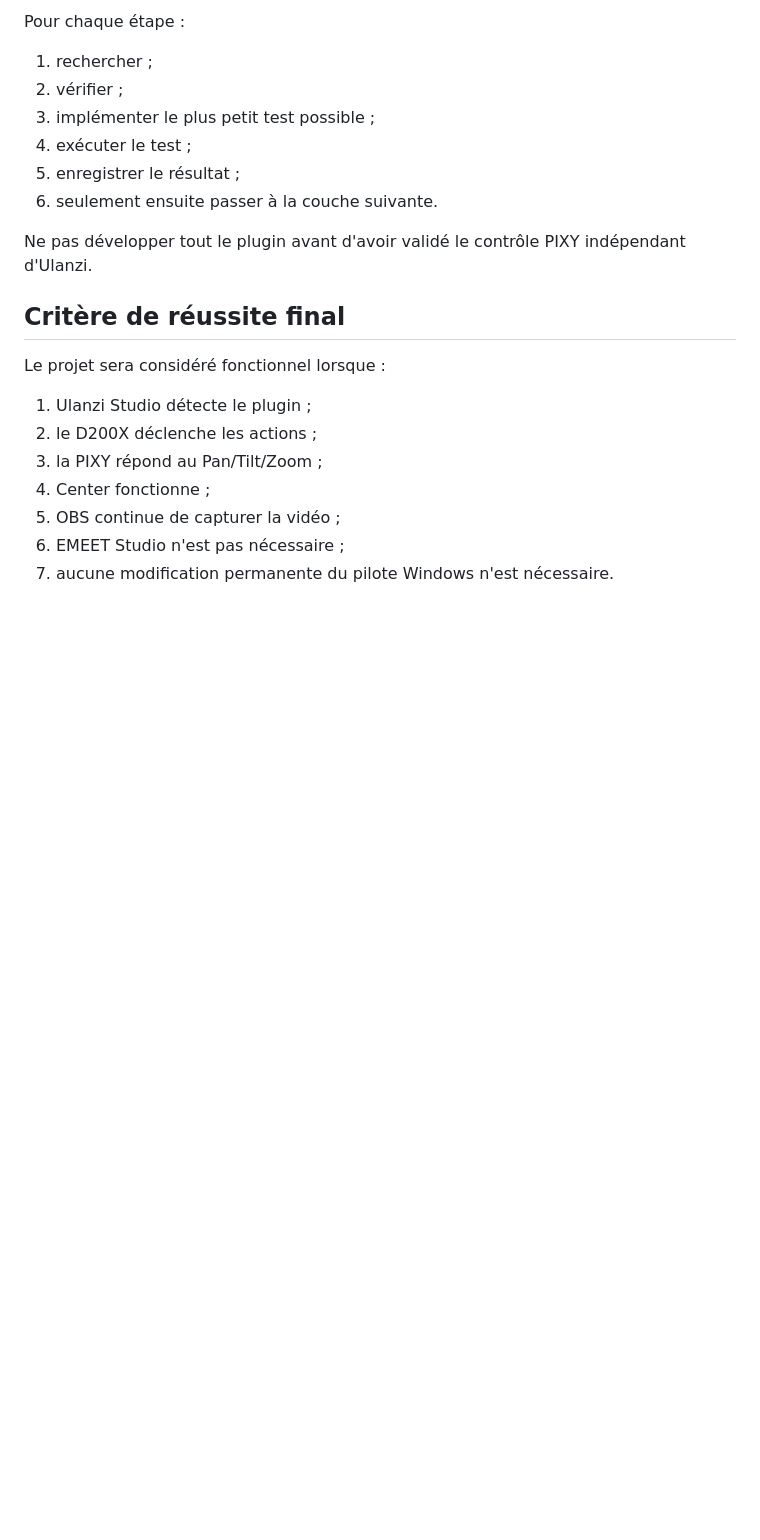
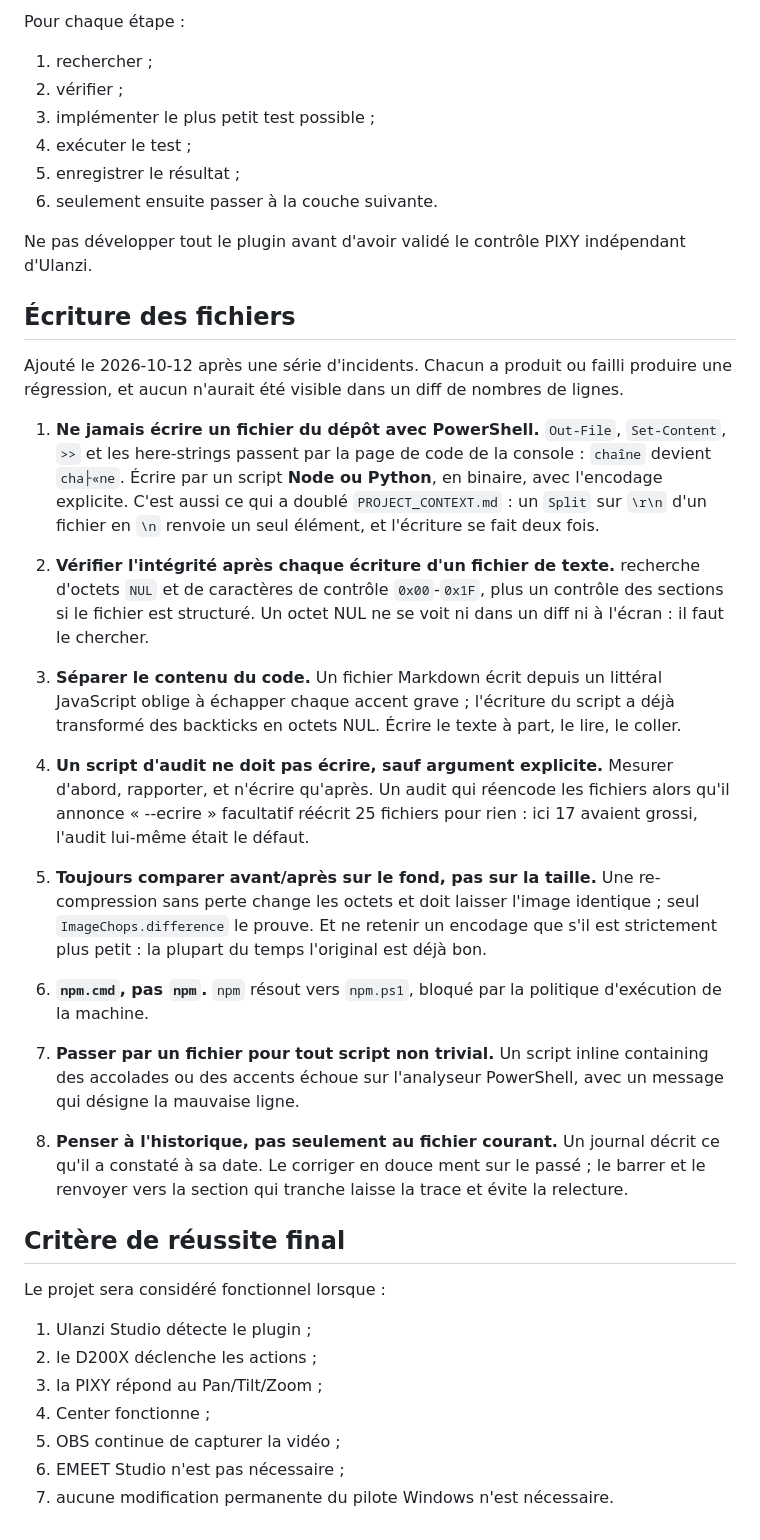
Before and after one commit to Razganariel/Ulanzi-emeet-plugin, a Markdown page: AGENTS.md, the part around the change. GitHub-like rendering; blank space fills up the shorter version.

Commit message:
Say how files must be written, after six write incidents
None of these would have been visible in a diff of line counts, which is how they
all survived into the repository and into main.

Splitting PROJECT_CONTEXT.md on \r\n while the file uses LF returned a single
element instead of a list, so the write wrote the file twice: the whole of sections
1 to 54 was committed twice, 107 KB, the copies differing slightly. Writing any
file through PowerShell decodes UTF-8 through the console codepage, turning chaine
into cha├«ne across an entire document. Separately, four backticks inside a
JavaScript template literal came back from the editor as NUL bytes, which is why a
Markdown section now lives in its own .md file rather than in a string. An audit
script announced it would only measure and then re-encoded all 25 icons; its 16 %
gain figure was an aggregate hiding that 17 of the 25 files had grown. And a PNG
header was read at the wrong offset, so images were reported as greyscale that are
RGBA.

The section states the method that prevents each of them: write through Node or
Python in binary, never PowerShell; check for NUL and control characters after
every write; keep Markdown out of JavaScript literals; audit measures by default
and writes only on an explicit flag; compare images with ImageChops.difference
rather than by size, and keep an encoding only if it is strictly smaller;
npm.cmd rather than npm, which resolves to a .ps1 the machine's execution policy
blocks; put any non-trivial script in a file, since inline braces and accents trip
the PowerShell parser and it names the wrong line; and correct the journal by
striking through what was said at the time and pointing at the section that
settles it, rather than editing the past in place.

Checked after the edit: 0 NUL, 0 control characters, 349 CRLF and no bare LF, so
the line endings stayed uniform - the mixed-ending condition being the one that
duplicated the journal in the first place.

```diff
--- a/AGENTS.md
+++ b/AGENTS.md
@@ -295,6 +295,47 @@ Pour chaque étape :
 
 Ne pas développer tout le plugin avant d'avoir validé le contrôle PIXY indépendant d'Ulanzi.
 
+## Écriture des fichiers
+
+Ajouté le 2026-10-12 après une série d'incidents. Chacun a produit ou failli produire
+une régression, et aucun n'aurait été visible dans un diff de nombres de lignes.
+
+1. **Ne jamais écrire un fichier du dépôt avec PowerShell.** `Out-File`, `Set-Content`,
+   `>>` et les here-strings passent par la page de code de la console : `chaîne` devient
+   `cha├«ne`. Écrire par un script **Node ou Python**, en binaire, avec l'encodage
+   explicite. C'est aussi ce qui a doublé `PROJECT_CONTEXT.md` : un `Split` sur `\r\n`
+   d'un fichier en `\n` renvoie un seul élément, et l'écriture se fait deux fois.
+
+2. **Vérifier l'intégrité après chaque écriture d'un fichier de texte.** recherche
+   d'octets `NUL` et de caractères de contrôle `0x00`-`0x1F`, plus un contrôle des
+   sections si le fichier est structuré. Un octet NUL ne se voit ni dans un diff ni à
+   l'écran : il faut le chercher.
+
+3. **Séparer le contenu du code.** Un fichier Markdown écrit depuis un littéral JavaScript
+   oblige à échapper chaque accent grave ; l'écriture du script a déjà transformé des
+   backticks en octets NUL. Écrire le texte à part, le lire, le coller.
+
+4. **Un script d'audit ne doit pas écrire, sauf argument explicite.** Mesurer d'abord,
+   rapporter, et n'écrire qu'après. Un audit qui réencode les fichiers alors qu'il
+   annonce « --ecrire » facultatif réécrit 25 fichiers pour rien : ici 17 avaient
+   grossi, l'audit lui-même était le défaut.
+
+5. **Toujours comparer avant/après sur le fond, pas sur la taille.** Une
+   re-compression sans perte change les octets et doit laisser l'image identique ;
+   seul `ImageChops.difference` le prouve. Et ne retenir un encodage que s'il est
+   strictement plus petit : la plupart du temps l'original est déjà bon.
+
+6. **`npm.cmd`, pas `npm`.** `npm` résout vers `npm.ps1`, bloqué par la politique
+   d'exécution de la machine.
+
+7. **Passer par un fichier pour tout script non trivial.** Un script inline containing
+   des accolades ou des accents échoue sur l'analyseur PowerShell, avec un message qui
+   désigne la mauvaise ligne.
+
+8. **Penser à l'historique, pas seulement au fichier courant.** Un journal décrit ce
+   qu'il a constaté à sa date. Le corriger en douce ment sur le passé ; le barrer et le
+   renvoyer vers la section qui tranche laisse la trace et évite la relecture.
+
 ## Critère de réussite final
 
 Le projet sera considéré fonctionnel lorsque :
```
